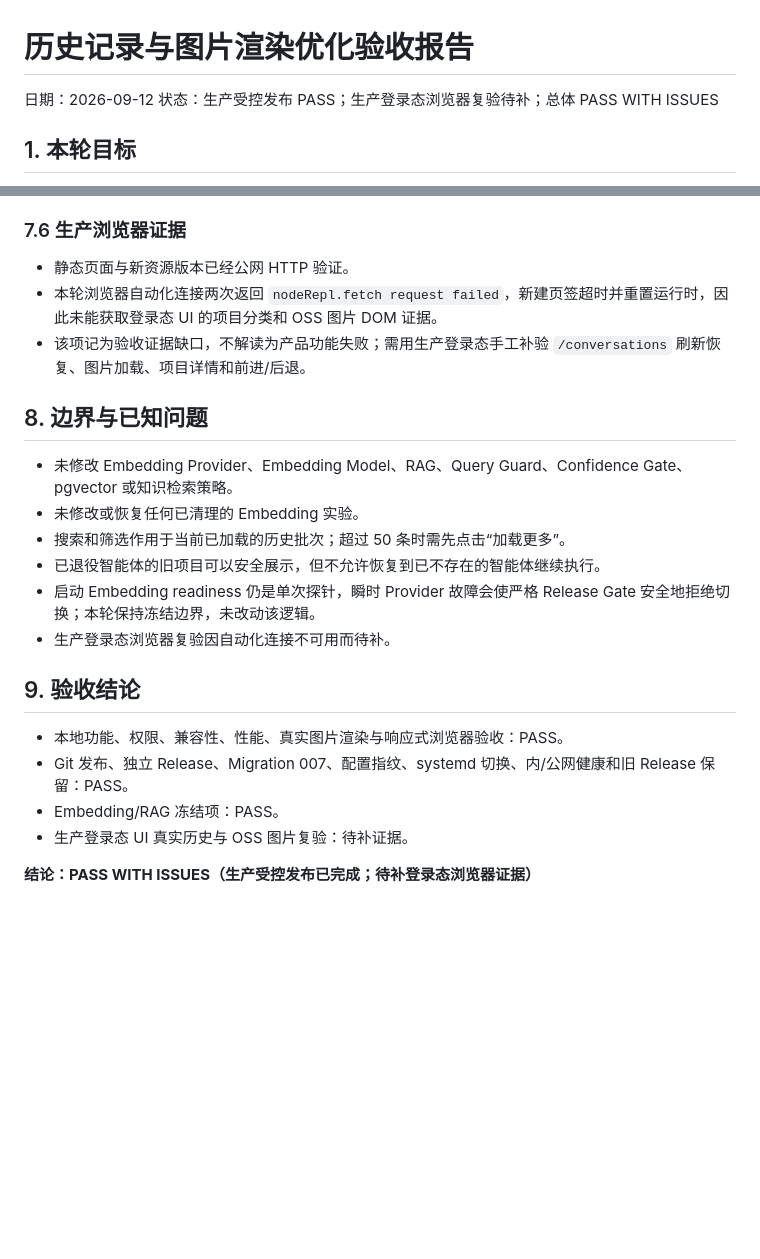
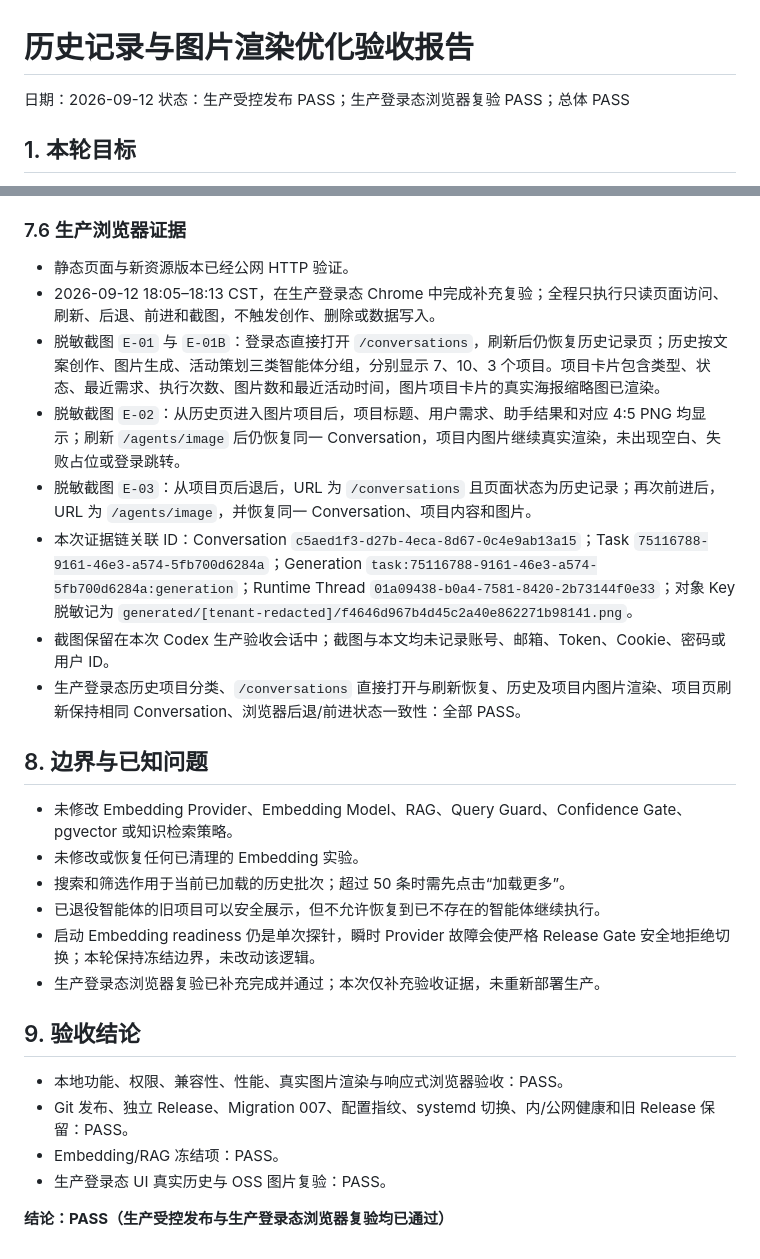
Before and after one commit to Lucky990501/ky-web, a Markdown page: enterprise_agent_poc/HISTORY_RECORD_OPTIMIZATION_ACCEPTANCE.md, 2 parts joined by grey strips. GitHub-like rendering; blank space fills up the shorter version.

Commit message:
docs: complete production browser acceptance

```diff
--- a/enterprise_agent_poc/HISTORY_RECORD_OPTIMIZATION_ACCEPTANCE.md
+++ b/enterprise_agent_poc/HISTORY_RECORD_OPTIMIZATION_ACCEPTANCE.md
@@ -1,7 +1,7 @@
 # 历史记录与图片渲染优化验收报告
 
 日期：2026-09-12
-状态：生产受控发布 PASS；生产登录态浏览器复验待补；总体 PASS WITH ISSUES
+状态：生产受控发布 PASS；生产登录态浏览器复验 PASS；总体 PASS
 
 ## 1. 本轮目标
 
@@ -191,8 +191,13 @@
 ### 7.6 生产浏览器证据
 
 - 静态页面与新资源版本已经公网 HTTP 验证。
-- 本轮浏览器自动化连接两次返回 `nodeRepl.fetch request failed`，新建页签超时并重置运行时，因此未能获取登录态 UI 的项目分类和 OSS 图片 DOM 证据。
-- 该项记为验收证据缺口，不解读为产品功能失败；需用生产登录态手工补验 `/conversations` 刷新恢复、图片加载、项目详情和前进/后退。
+- 2026-09-12 18:05–18:13 CST，在生产登录态 Chrome 中完成补充复验；全程只执行只读页面访问、刷新、后退、前进和截图，不触发创作、删除或数据写入。
+- 脱敏截图 `E-01` 与 `E-01B`：登录态直接打开 `/conversations`，刷新后仍恢复历史记录页；历史按文案创作、图片生成、活动策划三类智能体分组，分别显示 7、10、3 个项目。项目卡片包含类型、状态、最近需求、执行次数、图片数和最近活动时间，图片项目卡片的真实海报缩略图已渲染。
+- 脱敏截图 `E-02`：从历史页进入图片项目后，项目标题、用户需求、助手结果和对应 4:5 PNG 均显示；刷新 `/agents/image` 后仍恢复同一 Conversation，项目内图片继续真实渲染，未出现空白、失败占位或登录跳转。
+- 脱敏截图 `E-03`：从项目页后退后，URL 为 `/conversations` 且页面状态为历史记录；再次前进后，URL 为 `/agents/image`，并恢复同一 Conversation、项目内容和图片。
+- 本次证据链关联 ID：Conversation `c5aed1f3-d27b-4eca-8d67-0c4e9ab13a15`；Task `75116788-9161-46e3-a574-5fb700d6284a`；Generation `task:75116788-9161-46e3-a574-5fb700d6284a:generation`；Runtime Thread `01a09438-b0a4-7581-8420-2b73144f0e33`；对象 Key 脱敏记为 `generated/[tenant-redacted]/f4646d967b4d45c2a40e862271b98141.png`。
+- 截图保留在本次 Codex 生产验收会话中；截图与本文均未记录账号、邮箱、Token、Cookie、密码或用户 ID。
+- 生产登录态历史项目分类、`/conversations` 直接打开与刷新恢复、历史及项目内图片渲染、项目页刷新保持相同 Conversation、浏览器后退/前进状态一致性：全部 PASS。
 
 ## 8. 边界与已知问题
 
@@ -201,13 +206,13 @@
 - 搜索和筛选作用于当前已加载的历史批次；超过 50 条时需先点击“加载更多”。
 - 已退役智能体的旧项目可以安全展示，但不允许恢复到已不存在的智能体继续执行。
 - 启动 Embedding readiness 仍是单次探针，瞬时 Provider 故障会使严格 Release Gate 安全地拒绝切换；本轮保持冻结边界，未改动该逻辑。
-- 生产登录态浏览器复验因自动化连接不可用而待补。
+- 生产登录态浏览器复验已补充完成并通过；本次仅补充验收证据，未重新部署生产。
 
 ## 9. 验收结论
 
 - 本地功能、权限、兼容性、性能、真实图片渲染与响应式浏览器验收：PASS。
 - Git 发布、独立 Release、Migration 007、配置指纹、systemd 切换、内/公网健康和旧 Release 保留：PASS。
 - Embedding/RAG 冻结项：PASS。
-- 生产登录态 UI 真实历史与 OSS 图片复验：待补证据。
+- 生产登录态 UI 真实历史与 OSS 图片复验：PASS。
 
-**结论：PASS WITH ISSUES（生产受控发布已完成；待补登录态浏览器证据）**
+**结论：PASS（生产受控发布与生产登录态浏览器复验均已通过）**
```
